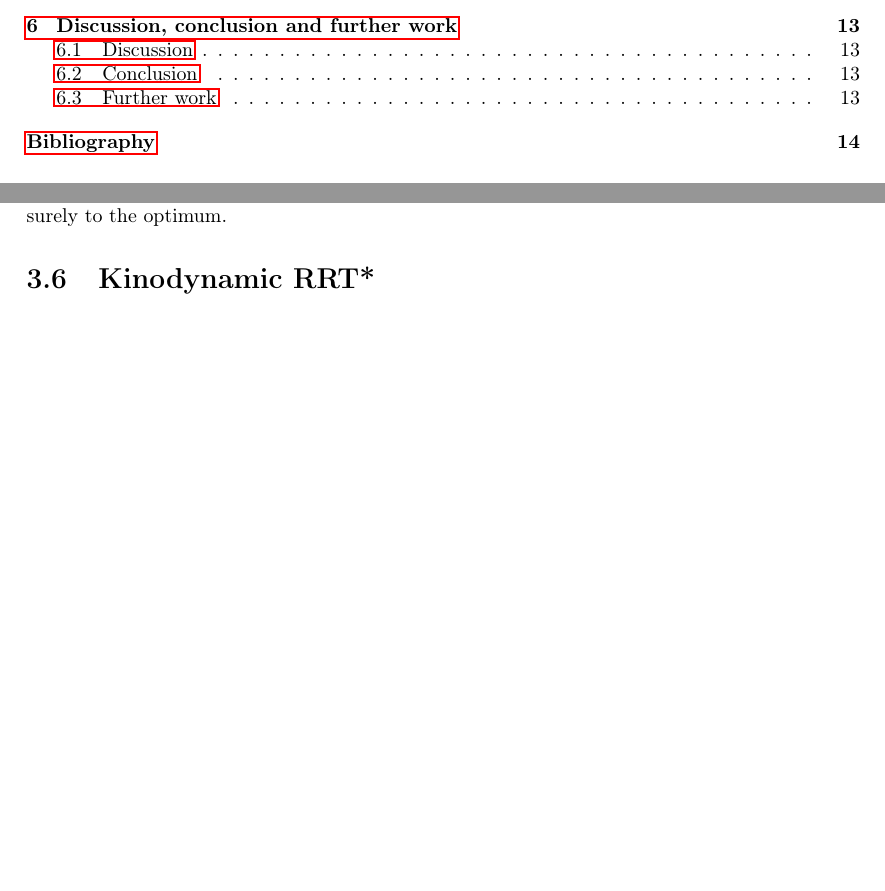
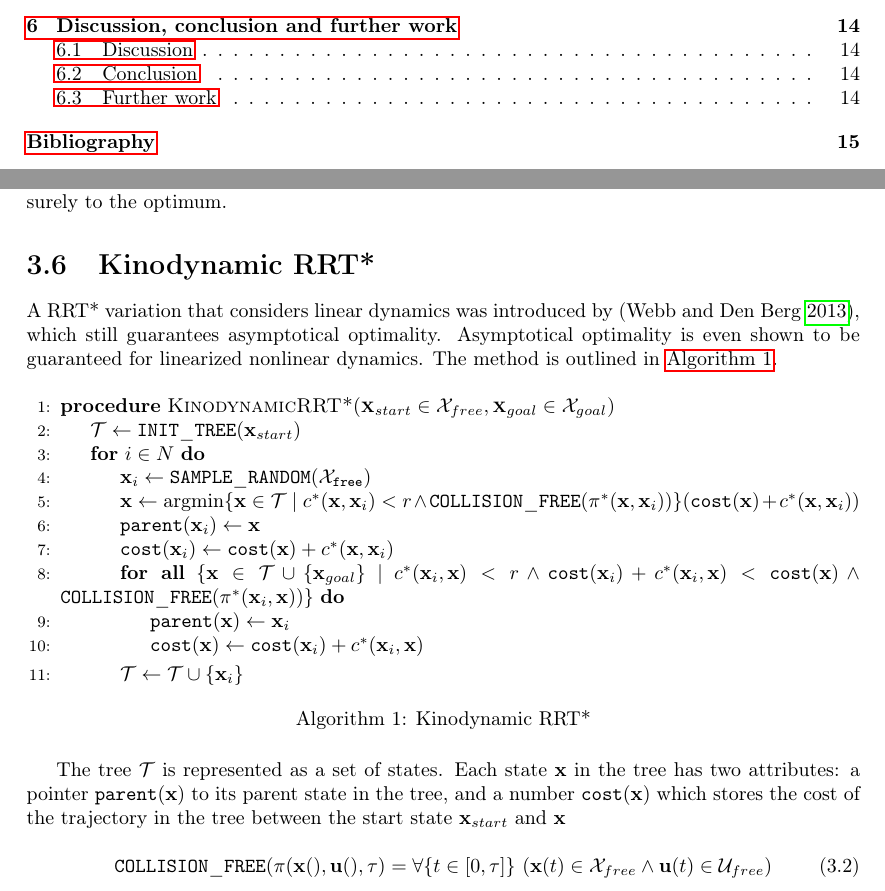
Before and after one commit to sea-route-planning-kit/docs, a LaTeX thesis (paper/main.tex, which reads paper/parts/planners.tex, paper/preamble.tex): two parts of pages 4 and 18 of 22 before the commit and two parts of pages 4 and 18 of 23 after it, joined at a grey line, cut so that both start at the same text, the shorter picture padded with empty space. Compiled offline with pdfLaTeX.

Commit message:
Add draft of RRT* algorithm

```diff
--- a/paper/parts/planners.tex
+++ b/paper/parts/planners.tex
@@ -80,6 +80,38 @@ The RRT* algorithm was introduced by \parencite{sertac2011} as an extention to R
 
 \section{Kinodynamic RRT*}
 
+A RRT* variation that considers linear dynamics was introduced by \parencite{webb2013}, which still guarantees asymptotical optimality. Asymptotical optimality is even shown to be guaranteed for linearized nonlinear dynamics. The method is outlined in \autoref{alg:rrt_star_kinodynamic}.
+
+\begin{algorithm}
+\caption{Kinodynamic RRT*}\label{alg:rrt_star_kinodynamic}
+\begin{algorithmic}[1]
+\Procedure{KinodynamicRRT*$(\textbf{x}_ {start} \in \mathcal{X}_{free}, \textbf{x}_ {goal} \in \mathcal{X}_{goal}$)}{}
+\State $\mathcal{T} \gets \mathtt{INIT\_TREE}(\textbf{x}_ {start})$
+\For {$i \in N$}
+\State $\textbf{x}_ {i} \gets \mathtt{SAMPLE\_RANDOM(\mathcal{X}_{free} )}$
+\State $\textbf{x} \gets \text{argmin} \{\textbf{x} \in \mathcal{T} \ |\ c^*(\textbf{x}, \textbf{x}_i) < r \land \mathtt{COLLISION\_FREE}(\pi^*(\textbf{x},\textbf{x}_i))\}  (\mathtt{cost}(\textbf{x}) + c^*(\textbf{x},\textbf{x}_i))$
+\State $\mathtt{parent}(\textbf{x}_i) \gets \textbf{x}$
+\State $\mathtt{cost}(\textbf{x}_i) \gets \mathtt{cost}(\textbf{x}) + c^*(\textbf{x},\textbf{x}_i)$
+\ForAll {$\{ \textbf{x} \in \mathcal{T} \cup \{\textbf{x}_{goal}\} \ |\  c^*(\textbf{x}_i, \textbf{x}) < r \land \mathtt{cost}(\textbf{x}_i) + c^*(\textbf{x}_i, \textbf{x}) < \mathtt{cost}(\textbf{x}) \land \mathtt{COLLISION\_FREE}(\pi^*(\textbf{x}_i, \textbf{x}))  \}$}
+\State $\mathtt{parent}(\textbf{x}) \gets \textbf{x}_i$
+\State $\mathtt{cost}(\textbf{x}) \gets \mathtt{cost}(\textbf{x}_i) + c^*(\textbf{x}_i,\textbf{x})$
+\EndFor
+\State $\mathcal{T} \gets \mathcal{T} \cup \{ \textbf{x}_i \}$
+\EndFor
+\EndProcedure
+\end{algorithmic}
+\end{algorithm}
+
+The tree $\mathcal{T}$ is represented as a set of states. Each state $\textbf{x}$ in the tree has two attributes: a pointer $\mathtt{parent}(\textbf{x})$ to its parent state in the tree, and a number $\mathtt{cost}(\textbf{x})$ which stores the cost of the trajectory in the tree between the start state $\textbf{x}_{start}$ and $\textbf{x}$
+
+\begin{equation}
+  \mathtt{COLLISION\_FREE}(\pi(\textbf{x}(),\textbf{u}(),\tau) = \forall \{ t \in [0,\tau] \} \ (\textbf{x}(t) \in \mathcal{X}_{free} \land \textbf{u}(t) \in \mathcal{U}_{free})
+\end{equation}
+
+
+
+
+
 \section{A*}
 \section{Theta*}
 \section{Voronoi diagram (\gls{vd})}
--- a/paper/preamble.tex
+++ b/paper/preamble.tex
@@ -19,6 +19,7 @@
 % Hyperref
 \usepackage{hyperref}
 \renewcommand{\chapterautorefname}{Chapter}
+\newcommand{\algorithmautorefname}{Algorithm}
 
 % UTF8 decoding
 \usepackage[utf8]{inputenc}
```
